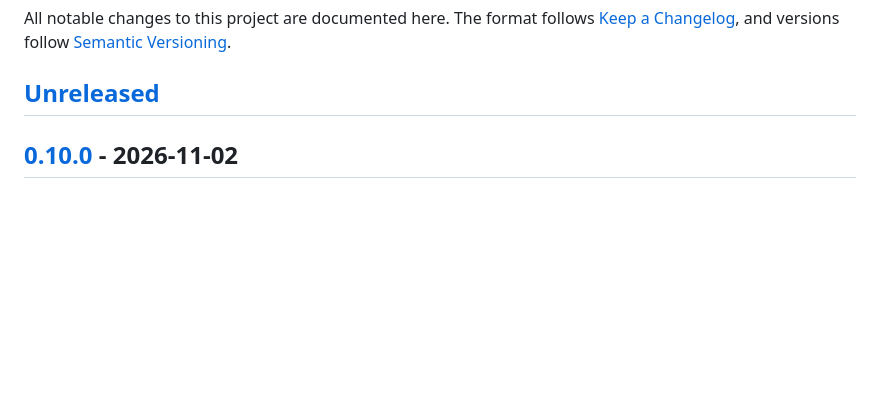
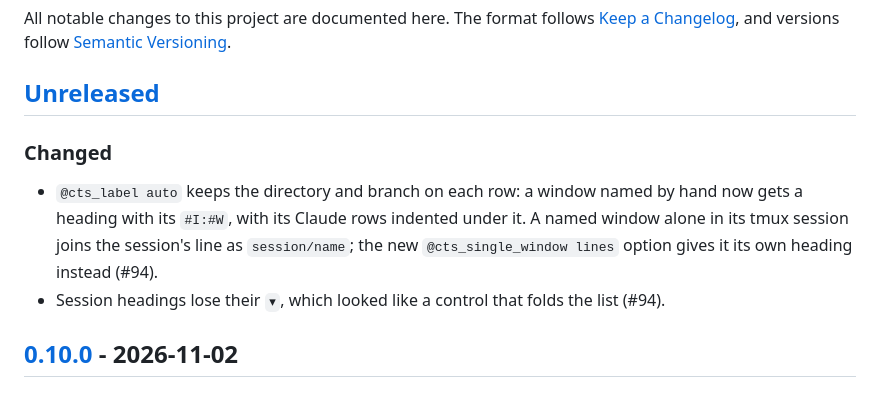
Before and after one commit to torikatsupg/claude-tmux-sidebar, a Markdown page: CHANGELOG.md, the part around the change. Drawn GitHub-style; blank space fills up the shorter version.

```diff
--- a/CHANGELOG.md
+++ b/CHANGELOG.md
@@ -3,6 +3,11 @@
 All notable changes to this project are documented here. The format follows [Keep a Changelog](https://keepachangelog.com/en/1.1.0/), and versions follow [Semantic Versioning](https://semver.org/).
 
 ## [Unreleased]
+
+### Changed
+
+- `@cts_label auto` keeps the directory and branch on each row: a window named by hand now gets a heading with its `#I:#W`, with its Claude rows indented under it. A named window alone in its tmux session joins the session's line as `session/name`; the new `@cts_single_window lines` option gives it its own heading instead (#94).
+- Session headings lose their `▾`, which looked like a control that folds the list (#94).
 
 ## [0.10.0] - 2026-11-02
 
```
Also changed, not shown: README.ja.md (+4 -1 lines), README.md (+4 -1 lines), docs/demo.gif, 13 other files.
